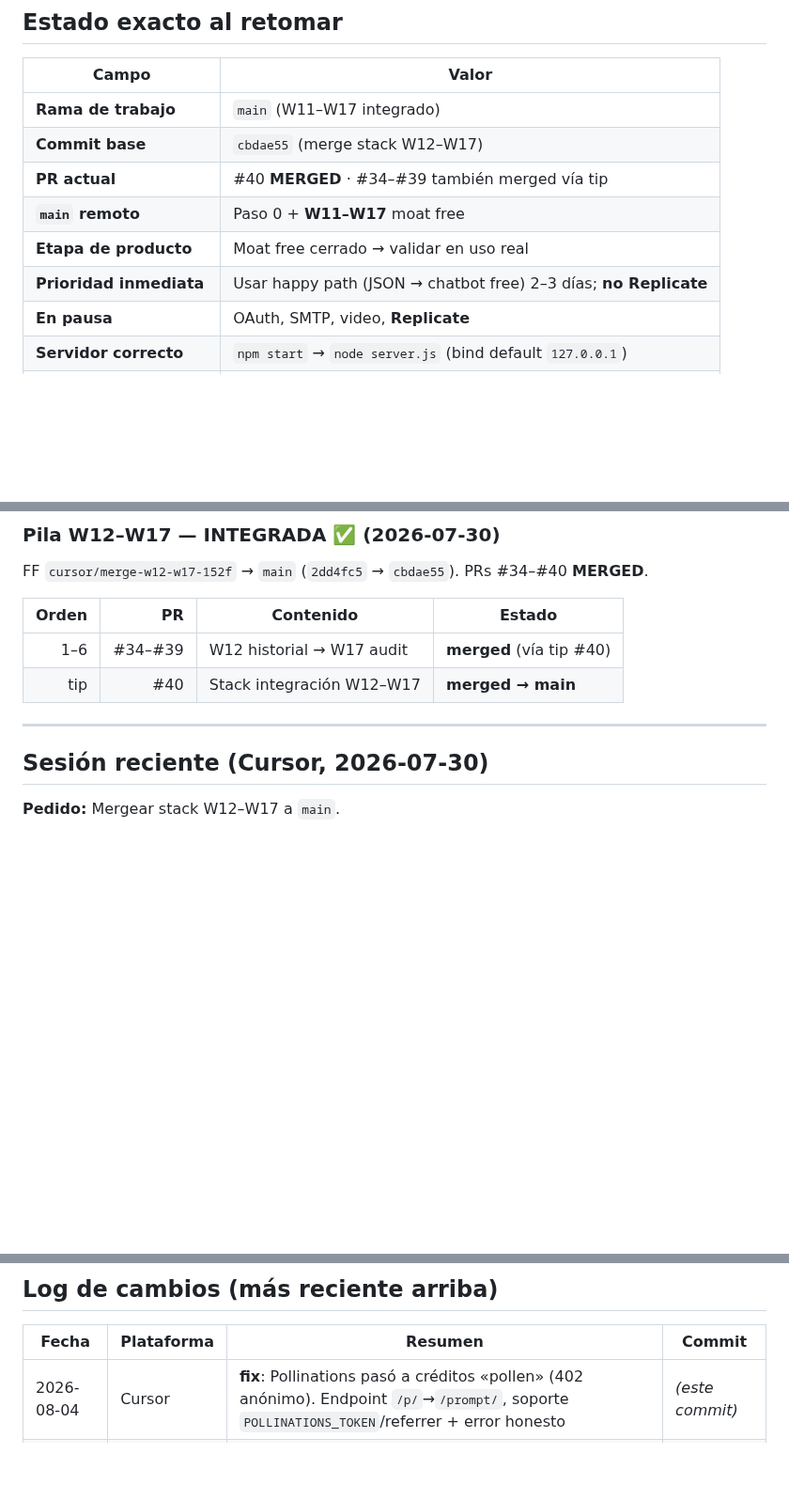
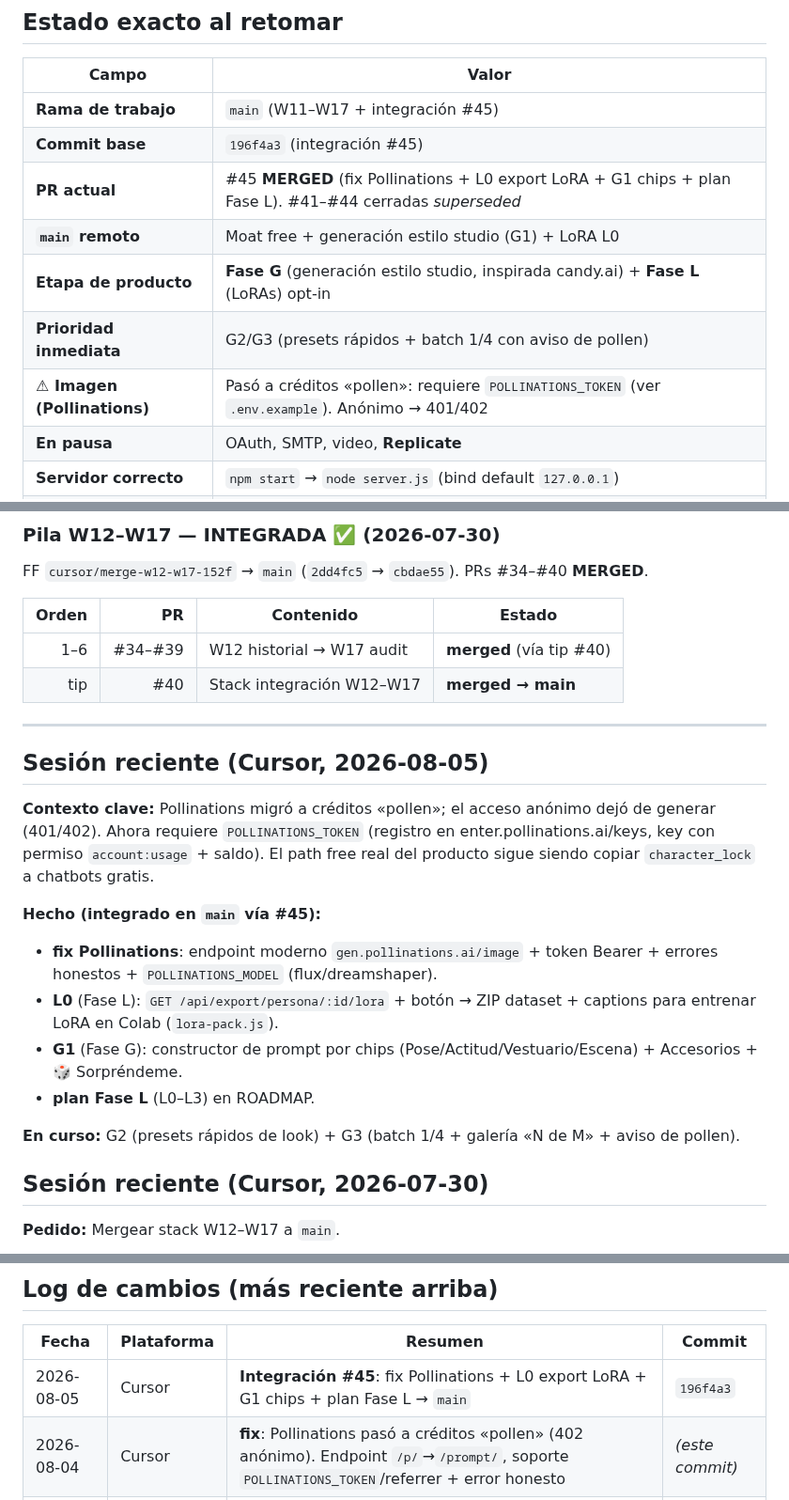
Before and after one commit to oscarkleinkopf/influ-json, a Markdown page: HANDOFF.md, 3 parts joined by grey strips. Shown at 94% size. Rendered like a GitHub page; blank space fills up the shorter version.

Commit message:
docs: HANDOFF — integración #45 (fix Pollinations + L0 + G1 + Fase L) y foco G2/G3
Co-authored-by: Oscar Kleinkopf <oscarkleinkopf@users.noreply.github.com>

```diff
--- a/HANDOFF.md
+++ b/HANDOFF.md
@@ -25,11 +25,12 @@ Regresión P0: “guardé y no aparece”, o free path roto por feature de pago.
 
 | Campo | Valor |
 |-------|--------|
-| **Rama de trabajo** | `main` (W11–W17 integrado) |
-| **Commit base** | `cbdae55` (merge stack W12–W17) |
-| **PR actual** | #40 **MERGED** · #34–#39 también merged vía tip |
-| **`main` remoto** | Paso 0 + **W11–W17** moat free |
-| **Etapa de producto** | Moat free cerrado → validar en uso real |
-| **Prioridad inmediata** | Usar happy path (JSON → chatbot free) 2–3 días; **no Replicate** |
+| **Rama de trabajo** | `main` (W11–W17 + integración #45) |
+| **Commit base** | `196f4a3` (integración #45) |
+| **PR actual** | #45 **MERGED** (fix Pollinations + L0 export LoRA + G1 chips + plan Fase L). #41–#44 cerradas *superseded* |
+| **`main` remoto** | Moat free + generación estilo studio (G1) + LoRA L0 |
+| **Etapa de producto** | **Fase G** (generación estilo studio, inspirada candy.ai) + **Fase L** (LoRAs) opt-in |
+| **Prioridad inmediata** | G2/G3 (presets rápidos + batch 1/4 con aviso de pollen) |
+| **⚠ Imagen (Pollinations)** | Pasó a créditos «pollen»: requiere `POLLINATIONS_TOKEN` (ver `.env.example`). Anónimo → 401/402 |
 | **En pausa** | OAuth, SMTP, video, **Replicate** |
 | **Servidor correcto** | `npm start` → `node server.js` (bind default `127.0.0.1`) |
@@ -62,6 +63,18 @@ FF `cursor/merge-w12-w17-152f` → `main` (`2dd4fc5` → `cbdae55`). PRs #34–#
 | tip | #40 | Stack integración W12–W17 | **merged → main** |
 
 ---
+
+## Sesión reciente (Cursor, 2026-08-05)
+
+**Contexto clave:** Pollinations migró a créditos «pollen»; el acceso anónimo dejó de generar (401/402). Ahora requiere `POLLINATIONS_TOKEN` (registro en enter.pollinations.ai/keys, key con permiso `account:usage` + saldo). El path free real del producto sigue siendo copiar `character_lock` a chatbots gratis.
+
+**Hecho (integrado en `main` vía #45):**
+- **fix Pollinations**: endpoint moderno `gen.pollinations.ai/image` + token Bearer + errores honestos + `POLLINATIONS_MODEL` (flux/dreamshaper).
+- **L0** (Fase L): `GET /api/export/persona/:id/lora` + botón → ZIP dataset + captions para entrenar LoRA en Colab (`lora-pack.js`).
+- **G1** (Fase G): constructor de prompt por chips (Pose/Actitud/Vestuario/Escena) + Accesorios + 🎲 Sorpréndeme.
+- **plan Fase L** (L0–L3) en ROADMAP.
+
+**En curso:** G2 (presets rápidos de look) + G3 (batch 1/4 + galería «N de M» + aviso de pollen).
 
 ## Sesión reciente (Cursor, 2026-07-30)
 
@@ -155,6 +168,7 @@ Extracciones W5 de `server.js` ✅. Producto W6–W11 ✅ en `main`. W12 en PR.
 
 | Fecha | Plataforma | Resumen | Commit |
 |-------|------------|---------|--------|
+| 2026-08-05 | Cursor | **Integración #45**: fix Pollinations + L0 export LoRA + G1 chips + plan Fase L → `main` | `196f4a3` |
 | 2026-08-04 | Cursor | **fix**: Pollinations pasó a créditos «pollen» (402 anónimo). Endpoint `/p/`→`/prompt/`, soporte `POLLINATIONS_TOKEN`/referrer + error honesto | *(este commit)* |
 | 2026-07-30 | Cursor | Merge stack W12–W17 → main (#34–#40) | `cbdae55` |
 | 2026-07-30 | Cursor | W17 audit log local (admin, v10) | *(PR W17)* |
```
Also changed, not shown: other parts of HANDOFF.md (+1 -1 lines).
